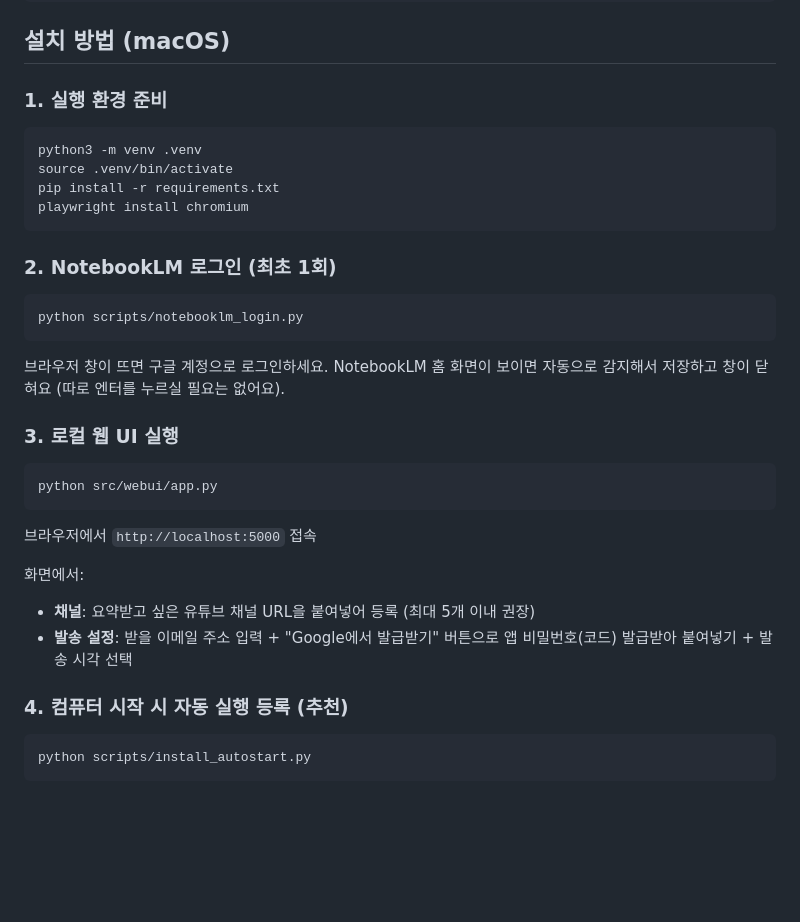
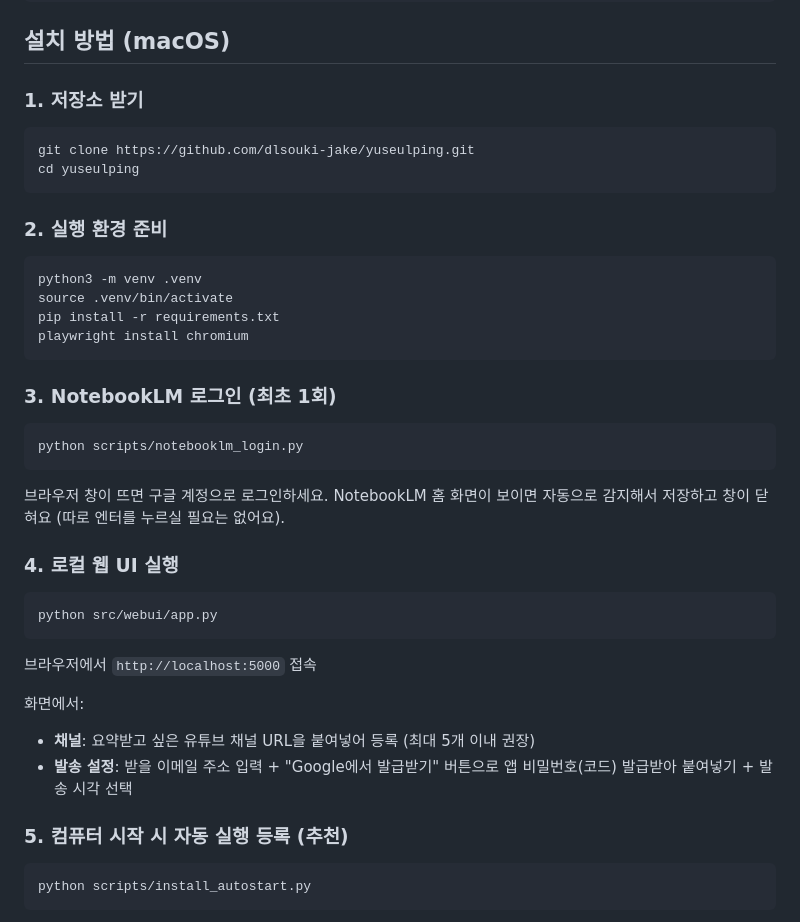
Before and after one commit to dlsouki-jake/yuseulping, a Markdown page: README.md, the part around the change. GitHub-like rendering; blank space fills up the shorter version.

Commit message:
README에 저장소 clone 안내 추가
Co-Authored-By: Claude Sonnet 5 <noreply@anthropic.com>

````diff
--- a/README.md
+++ b/README.md
@@ -41,7 +41,13 @@ scripts/
 
 ## 설치 방법 (macOS)
 
-### 1. 실행 환경 준비
+### 1. 저장소 받기
+```
+git clone https://github.com/dlsouki-jake/yuseulping.git
+cd yuseulping
+```
+
+### 2. 실행 환경 준비
 ```
 python3 -m venv .venv
 source .venv/bin/activate
@@ -49,14 +55,14 @@ pip install -r requirements.txt
 playwright install chromium
 ```
 
-### 2. NotebookLM 로그인 (최초 1회)
+### 3. NotebookLM 로그인 (최초 1회)
 ```
 python scripts/notebooklm_login.py
 ```
 브라우저 창이 뜨면 구글 계정으로 로그인하세요. NotebookLM 홈 화면이 보이면 자동으로 감지해서
 저장하고 창이 닫혀요 (따로 엔터를 누르실 필요는 없어요).
 
-### 3. 로컬 웹 UI 실행
+### 4. 로컬 웹 UI 실행
 ```
 python src/webui/app.py
 ```
@@ -66,7 +72,7 @@ python src/webui/app.py
 - **채널**: 요약받고 싶은 유튜브 채널 URL을 붙여넣어 등록 (최대 5개 이내 권장)
 - **발송 설정**: 받을 이메일 주소 입력 + "Google에서 발급받기" 버튼으로 앱 비밀번호(코드) 발급받아 붙여넣기 + 발송 시각 선택
 
-### 4. 컴퓨터 시작 시 자동 실행 등록 (추천)
+### 5. 컴퓨터 시작 시 자동 실행 등록 (추천)
 ```
 python scripts/install_autostart.py
 ```
````
